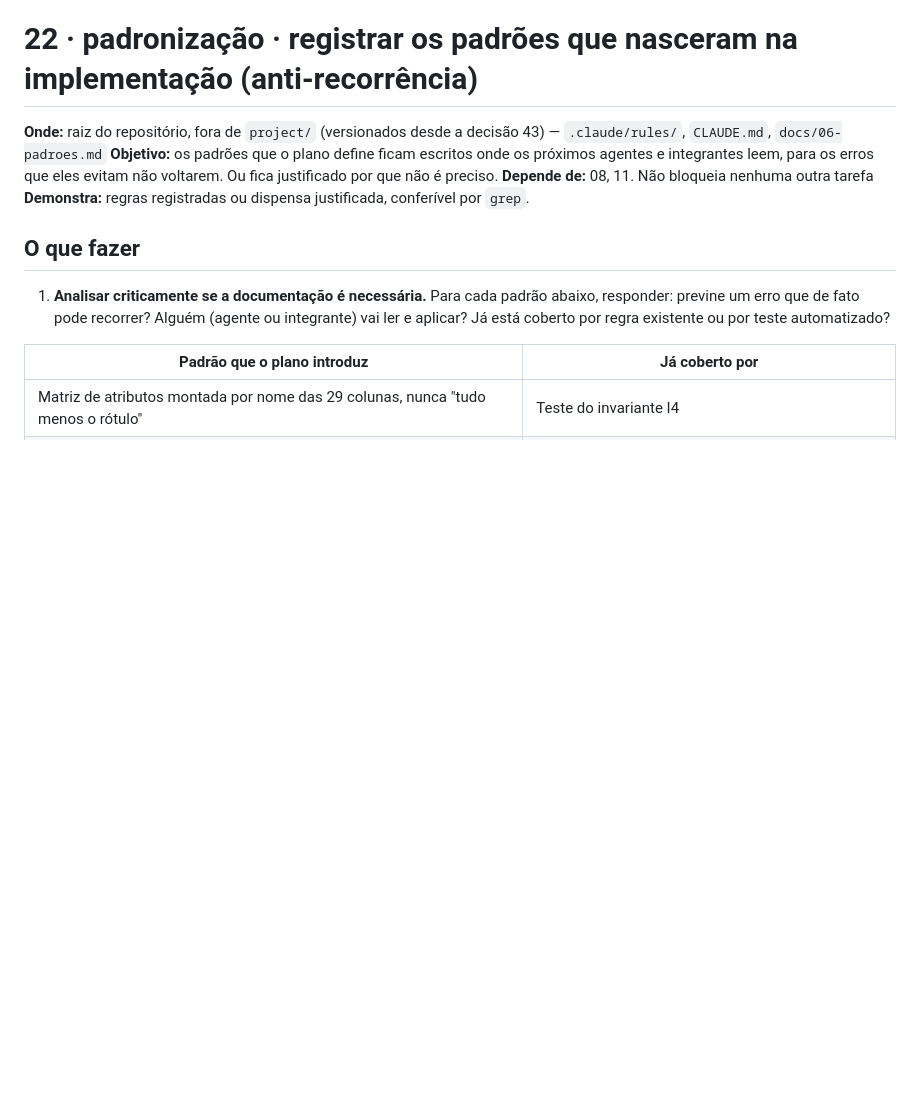
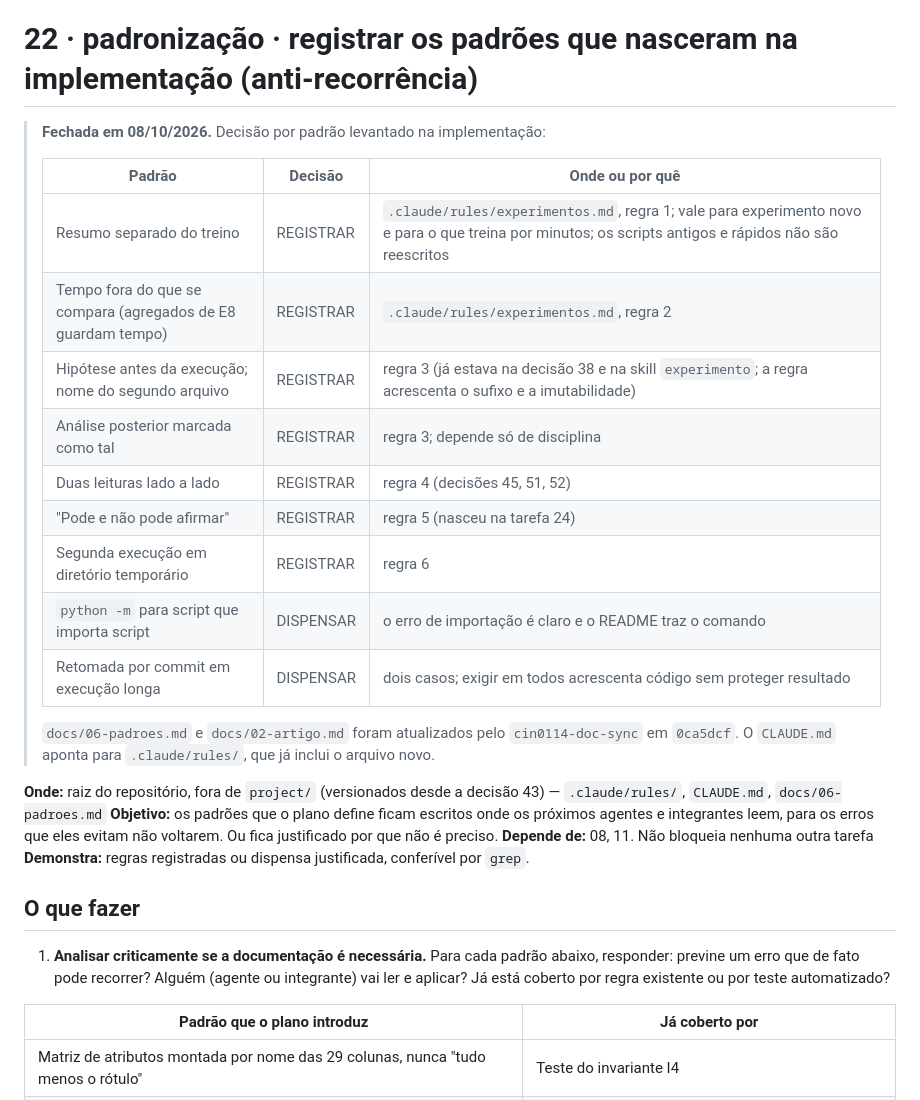
Before and after one commit to BrenoRev/Tecnicas_Ataque_Deteccao_Intrusao, a Markdown page: planejamento/plan/22-padronizacao-doc-padrao.md, the part around the change. GitHub-like rendering; blank space fills up the shorter version.

Commit message:
docs(regras): registra os padrões de experimento que nasceram no projeto

```diff
--- a/planejamento/plan/22-padronizacao-doc-padrao.md
+++ b/planejamento/plan/22-padronizacao-doc-padrao.md
@@ -1,4 +1,21 @@
 # 22 · padronização · registrar os padrões que nasceram na implementação (anti-recorrência)
+
+> **Fechada em 08/10/2026.** Decisão por padrão levantado na implementação:
+>
+> | Padrão | Decisão | Onde ou por quê |
+> | --- | --- | --- |
+> | Resumo separado do treino | REGISTRAR | `.claude/rules/experimentos.md`, regra 1; vale para experimento novo e para o que treina por minutos; os scripts antigos e rápidos não são reescritos |
+> | Tempo fora do que se compara (agregados de E8 guardam tempo) | REGISTRAR | `.claude/rules/experimentos.md`, regra 2 |
+> | Hipótese antes da execução; nome do segundo arquivo | REGISTRAR | regra 3 (já estava na decisão 38 e na skill `experimento`; a regra acrescenta o sufixo e a imutabilidade) |
+> | Análise posterior marcada como tal | REGISTRAR | regra 3; depende só de disciplina |
+> | Duas leituras lado a lado | REGISTRAR | regra 4 (decisões 45, 51, 52) |
+> | "Pode e não pode afirmar" | REGISTRAR | regra 5 (nasceu na tarefa 24) |
+> | Segunda execução em diretório temporário | REGISTRAR | regra 6 |
+> | `python -m` para script que importa script | DISPENSAR | o erro de importação é claro e o README traz o comando |
+> | Retomada por commit em execução longa | DISPENSAR | dois casos; exigir em todos acrescenta código sem proteger resultado |
+>
+> `docs/06-padroes.md` e `docs/02-artigo.md` foram atualizados pelo `cin0114-doc-sync` em `0ca5dcf`. O `CLAUDE.md` aponta para `.claude/rules/`, que já inclui o arquivo novo.
+
 
 **Onde:** raiz do repositório, fora de `project/` (versionados desde a decisão 43) — `.claude/rules/`, `CLAUDE.md`, `docs/06-padroes.md`
 **Objetivo:** os padrões que o plano define ficam escritos onde os próximos agentes e integrantes leem, para os erros que eles evitam não voltarem. Ou fica justificado por que não é preciso.
```
Also changed, not shown: .claude/rules/experimentos.md (added, +46 -0 lines), planejamento/plan/00-README.md (+93 -95 lines).
